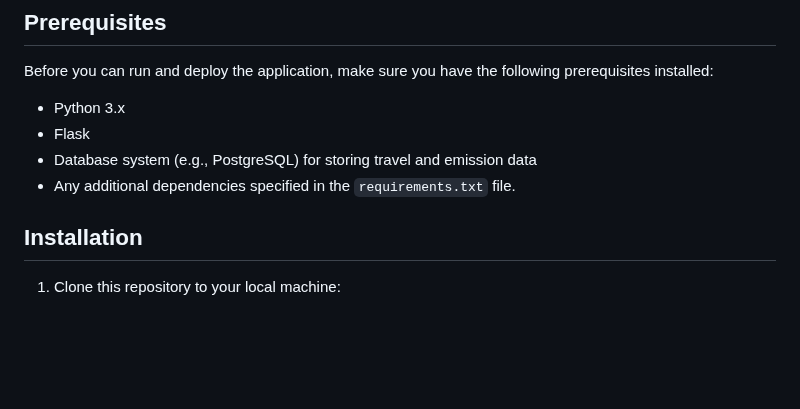
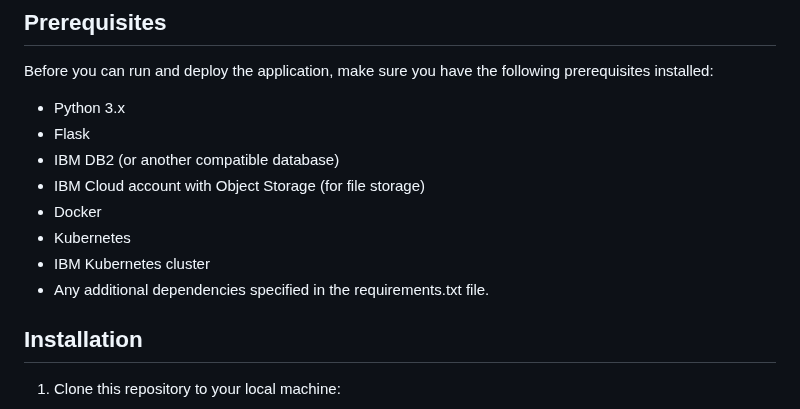
Before and after one commit to SiddharthChitrala/travil-co2-emission, a Markdown page: README.md, the part around the change. Drawn GitHub-style; blank space fills up the shorter version.

```diff
--- a/README.md
+++ b/README.md
@@ -34,8 +34,12 @@ Before you can run and deploy the application, make sure you have the following
 
 - Python 3.x
 - Flask
-- Database system (e.g., PostgreSQL) for storing travel and emission data
-- Any additional dependencies specified in the `requirements.txt` file.
+- IBM DB2 (or another compatible database)
+- IBM Cloud account with Object Storage (for file storage)
+- Docker
+- Kubernetes
+- IBM Kubernetes cluster
+- Any additional dependencies specified in the requirements.txt file.
 
 ## Installation
 
```
